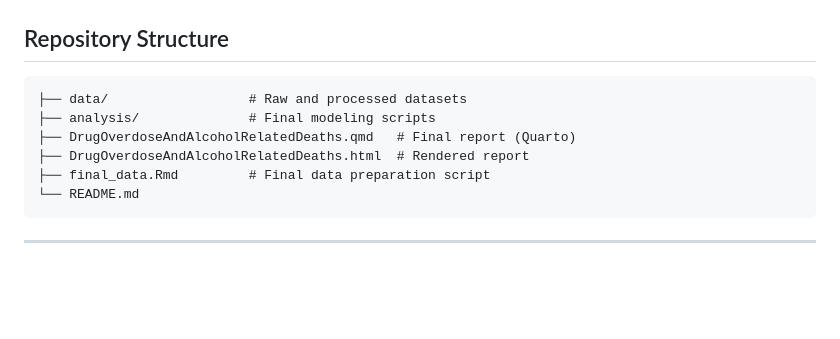
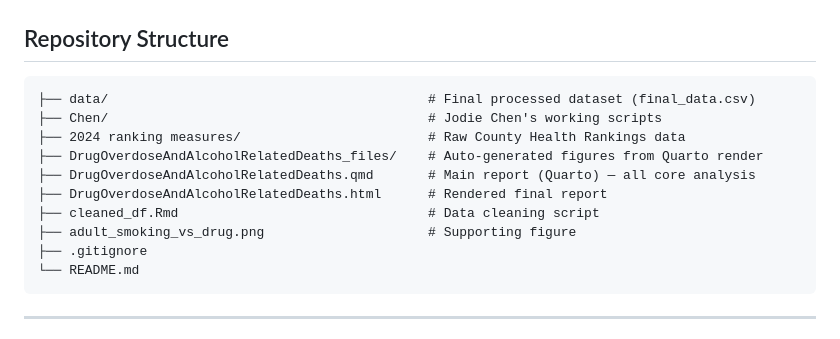
Before and after one commit to Dcampoverdlema/Drug-overdose-and-alcohol-related-deaths, a Markdown page: README.md, the part around the change. Drawn GitHub-style; blank space fills up the shorter version.

Commit message:
Revise README with updated repository structure
Updated repository structure section and added new files.

````diff
--- a/README.md
+++ b/README.md
@@ -67,11 +67,15 @@ This project investigates whether demographic and social factors can predict dru
 ## Repository Structure
 
 ```
-├── data/                  # Raw and processed datasets
-├── analysis/              # Final modeling scripts
-├── DrugOverdoseAndAlcoholRelatedDeaths.qmd   # Final report (Quarto)
-├── DrugOverdoseAndAlcoholRelatedDeaths.html  # Rendered report
-├── final_data.Rmd         # Final data preparation script
+├── data/                                         # Final processed dataset (final_data.csv)
+├── Chen/                                         # Jodie Chen's working scripts
+├── 2024 ranking measures/                        # Raw County Health Rankings data
+├── DrugOverdoseAndAlcoholRelatedDeaths_files/    # Auto-generated figures from Quarto render
+├── DrugOverdoseAndAlcoholRelatedDeaths.qmd       # Main report (Quarto) — all core analysis
+├── DrugOverdoseAndAlcoholRelatedDeaths.html      # Rendered final report
+├── cleaned_df.Rmd                                # Data cleaning script
+├── adult_smoking_vs_drug.png                     # Supporting figure
+├── .gitignore
 └── README.md
 ```
 
````
